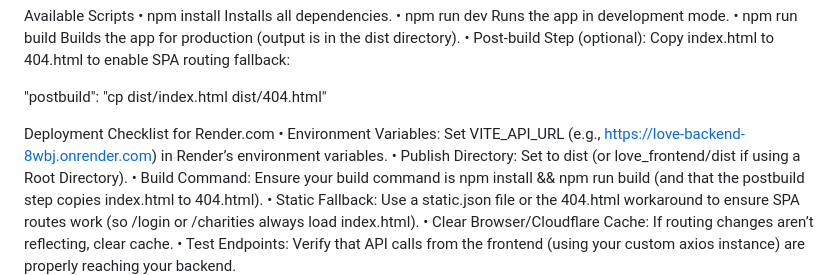
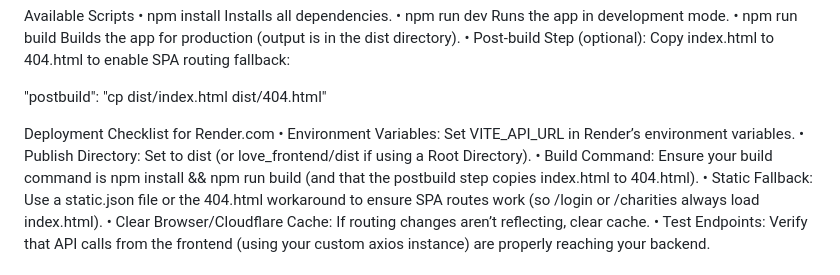
Before and after one commit to alanmaizon/love, a Markdown page: love_frontend/README.md, the part around the change. Drawn GitHub-style.

```diff
--- a/love_frontend/README.md
+++ b/love_frontend/README.md
@@ -74,7 +74,7 @@ Copy index.html to 404.html to enable SPA routing fallback:
 
 Deployment Checklist for Render.com
 	•	Environment Variables:
-Set VITE_API_URL (e.g., https://love-backend-8wbj.onrender.com) in Render’s environment variables.
+Set VITE_API_URL in Render’s environment variables.
 	•	Publish Directory:
 Set to dist (or love_frontend/dist if using a Root Directory).
 	•	Build Command:
```
